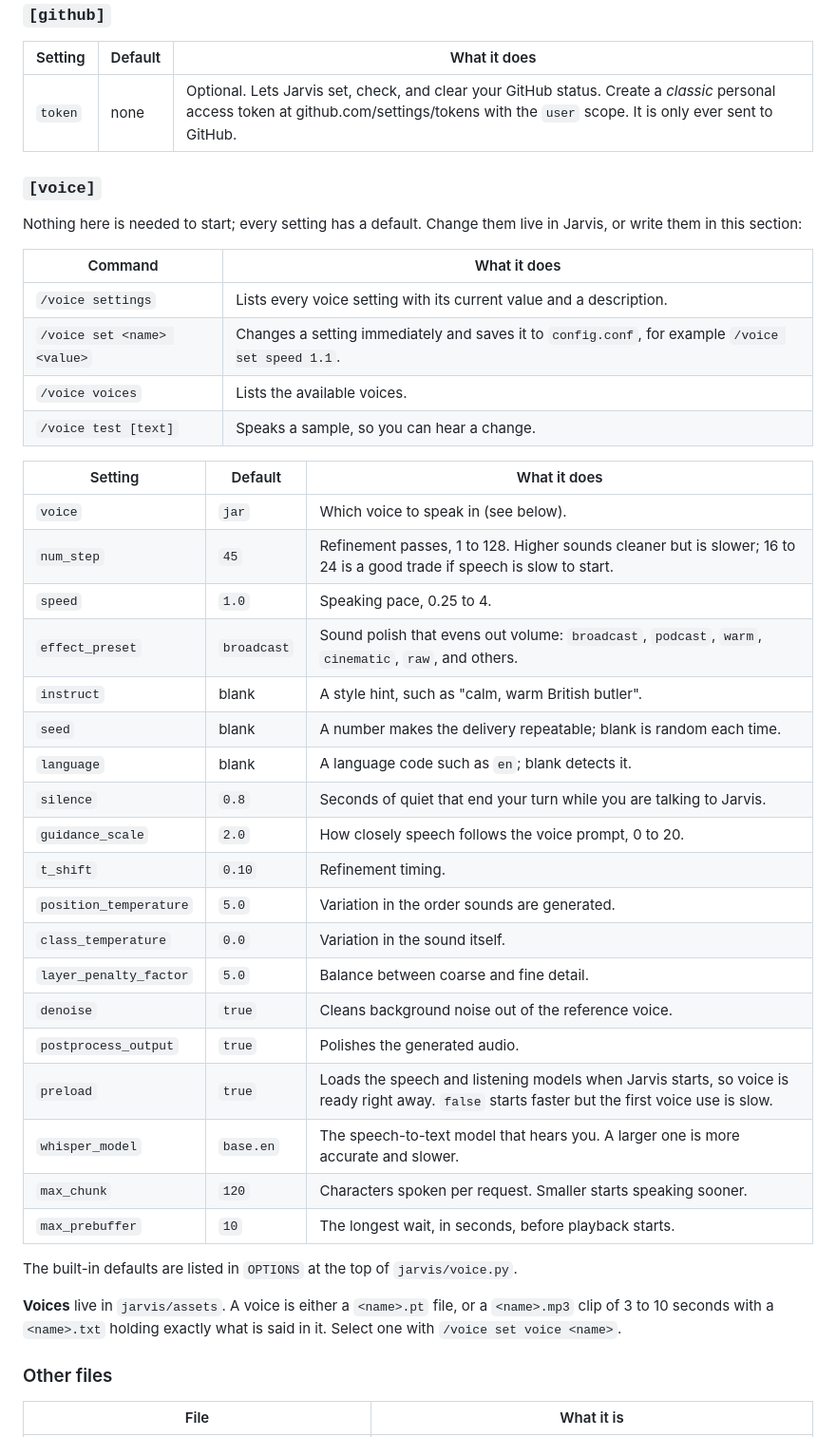
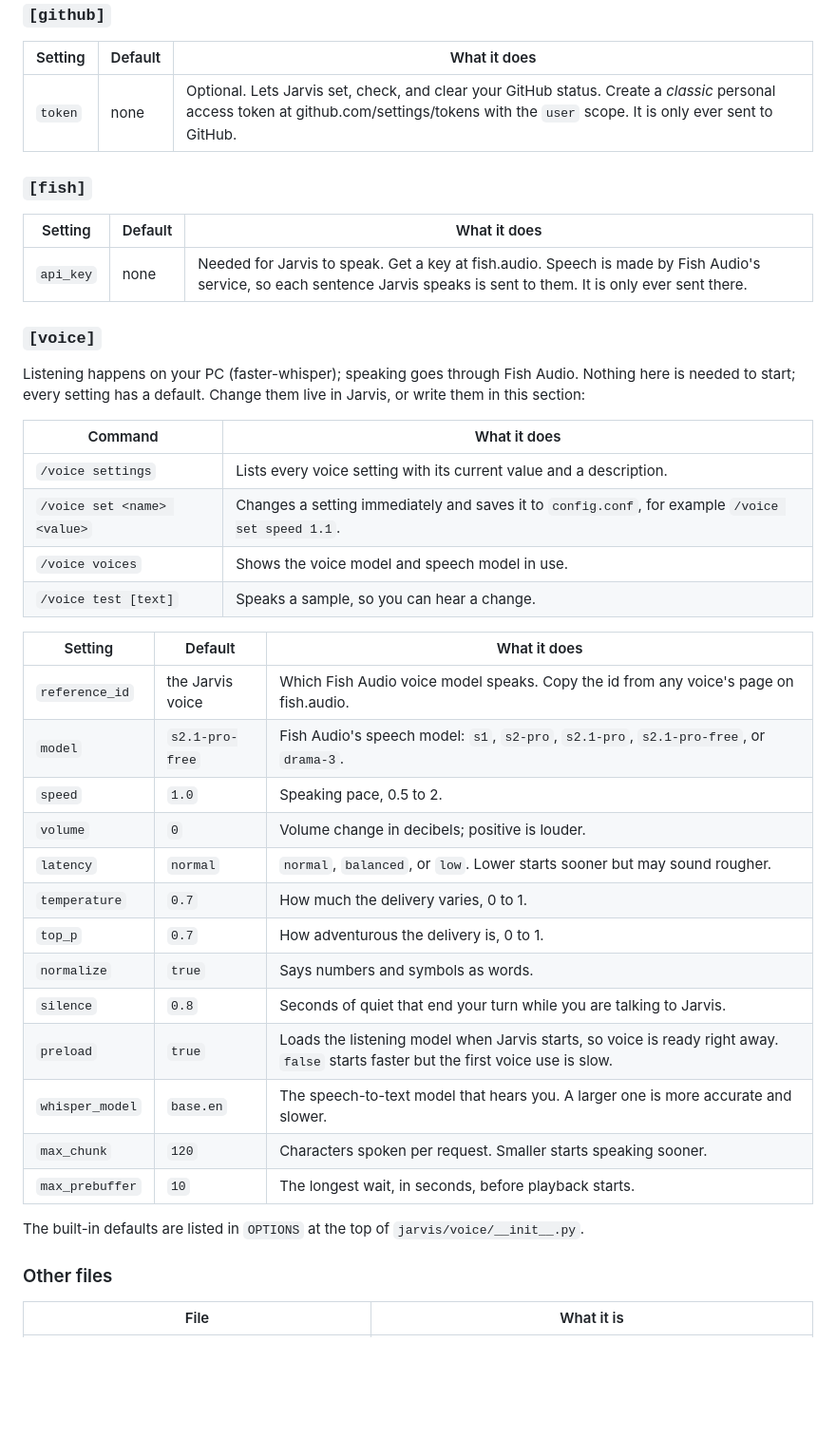
Before and after one commit to HunterGHall/jarvis, a Markdown page: README.md, the part around one of its changes. Shown at 95% size. GitHub-like rendering; blank space fills up the shorter version.

Commit message:
docs: added voice mode section and updated voice settings for Fish Audio

```diff
--- a/README.md
+++ b/README.md
@@ -136,42 +136,40 @@ All settings live in `config.conf` in the project folder. It is created the firs
 |---|---|---|
 | `token` | none | Optional. Lets Jarvis set, check, and clear your GitHub status. Create a *classic* personal access token at github.com/settings/tokens with the `user` scope. It is only ever sent to GitHub. |
 
+### `[fish]`
+
+| Setting | Default | What it does |
+|---|---|---|
+| `api_key` | none | Needed for Jarvis to speak. Get a key at fish.audio. Speech is made by Fish Audio's service, so each sentence Jarvis speaks is sent to them. It is only ever sent there. |
+
 ### `[voice]`
 
-Nothing here is needed to start; every setting has a default. Change them live in Jarvis, or write them in this section:
+Listening happens on your PC (faster-whisper); speaking goes through Fish Audio. Nothing here is needed to start; every setting has a default. Change them live in Jarvis, or write them in this section:
 
 | Command | What it does |
 |---|---|
 | `/voice settings` | Lists every voice setting with its current value and a description. |
 | `/voice set <name> <value>` | Changes a setting immediately and saves it to `config.conf`, for example `/voice set speed 1.1`. |
-| `/voice voices` | Lists the available voices. |
+| `/voice voices` | Shows the voice model and speech model in use. |
 | `/voice test [text]` | Speaks a sample, so you can hear a change. |
 
 | Setting | Default | What it does |
 |---|---|---|
-| `voice` | `jar` | Which voice to speak in (see below). |
-| `num_step` | `45` | Refinement passes, 1 to 128. Higher sounds cleaner but is slower; 16 to 24 is a good trade if speech is slow to start. |
-| `speed` | `1.0` | Speaking pace, 0.25 to 4. |
-| `effect_preset` | `broadcast` | Sound polish that evens out volume: `broadcast`, `podcast`, `warm`, `cinematic`, `raw`, and others. |
-| `instruct` | blank | A style hint, such as "calm, warm British butler". |
-| `seed` | blank | A number makes the delivery repeatable; blank is random each time. |
-| `language` | blank | A language code such as `en`; blank detects it. |
+| `reference_id` | the Jarvis voice | Which Fish Audio voice model speaks. Copy the id from any voice's page on fish.audio. |
+| `model` | `s2.1-pro-free` | Fish Audio's speech model: `s1`, `s2-pro`, `s2.1-pro`, `s2.1-pro-free`, or `drama-3`. |
+| `speed` | `1.0` | Speaking pace, 0.5 to 2. |
+| `volume` | `0` | Volume change in decibels; positive is louder. |
+| `latency` | `normal` | `normal`, `balanced`, or `low`. Lower starts sooner but may sound rougher. |
+| `temperature` | `0.7` | How much the delivery varies, 0 to 1. |
+| `top_p` | `0.7` | How adventurous the delivery is, 0 to 1. |
+| `normalize` | `true` | Says numbers and symbols as words. |
 | `silence` | `0.8` | Seconds of quiet that end your turn while you are talking to Jarvis. |
-| `guidance_scale` | `2.0` | How closely speech follows the voice prompt, 0 to 20. |
-| `t_shift` | `0.10` | Refinement timing. |
-| `position_temperature` | `5.0` | Variation in the order sounds are generated. |
-| `class_temperature` | `0.0` | Variation in the sound itself. |
-| `layer_penalty_factor` | `5.0` | Balance between coarse and fine detail. |
-| `denoise` | `true` | Cleans background noise out of the reference voice. |
-| `postprocess_output` | `true` | Polishes the generated audio. |
-| `preload` | `true` | Loads the speech and listening models when Jarvis starts, so voice is ready right away. `false` starts faster but the first voice use is slow. |
+| `preload` | `true` | Loads the listening model when Jarvis starts, so voice is ready right away. `false` starts faster but the first voice use is slow. |
 | `whisper_model` | `base.en` | The speech-to-text model that hears you. A larger one is more accurate and slower. |
 | `max_chunk` | `120` | Characters spoken per request. Smaller starts speaking sooner. |
 | `max_prebuffer` | `10` | The longest wait, in seconds, before playback starts. |
 
-The built-in defaults are listed in `OPTIONS` at the top of `jarvis/voice.py`.
-
-**Voices** live in `jarvis/assets`. A voice is either a `<name>.pt` file, or a `<name>.mp3` clip of 3 to 10 seconds with a `<name>.txt` holding exactly what is said in it. Select one with `/voice set voice <name>`.
+The built-in defaults are listed in `OPTIONS` at the top of `jarvis/voice/__init__.py`.
 
 ### Other files
 
```
Also changed, not shown: other parts of README.md (+12 -0 lines).
